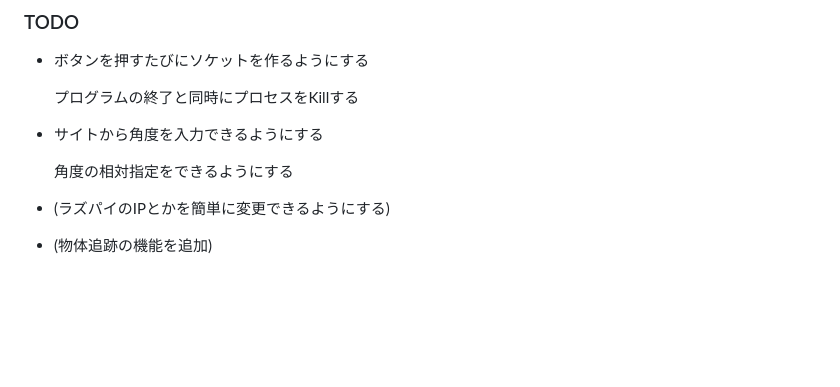
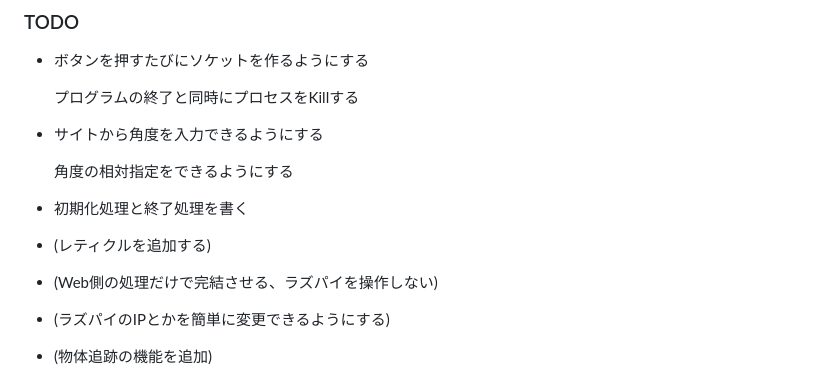
Before and after one commit to liszt01/BDM, a Markdown page: soft/doc/misc.md, the part around the change. Drawn GitHub-style; blank space fills up the shorter version.

Commit message:
TODOをまとめた

```diff
--- a/soft/doc/misc.md
+++ b/soft/doc/misc.md
@@ -7,6 +7,12 @@
 - サイトから角度を入力できるようにする
 
   角度の相対指定をできるようにする
+
+- 初期化処理と終了処理を書く
+
+- (レティクルを追加する)
+
+- (Web側の処理だけで完結させる、ラズパイを操作しない)
 
 - (ラズパイのIPとかを簡単に変更できるようにする)
 
```
